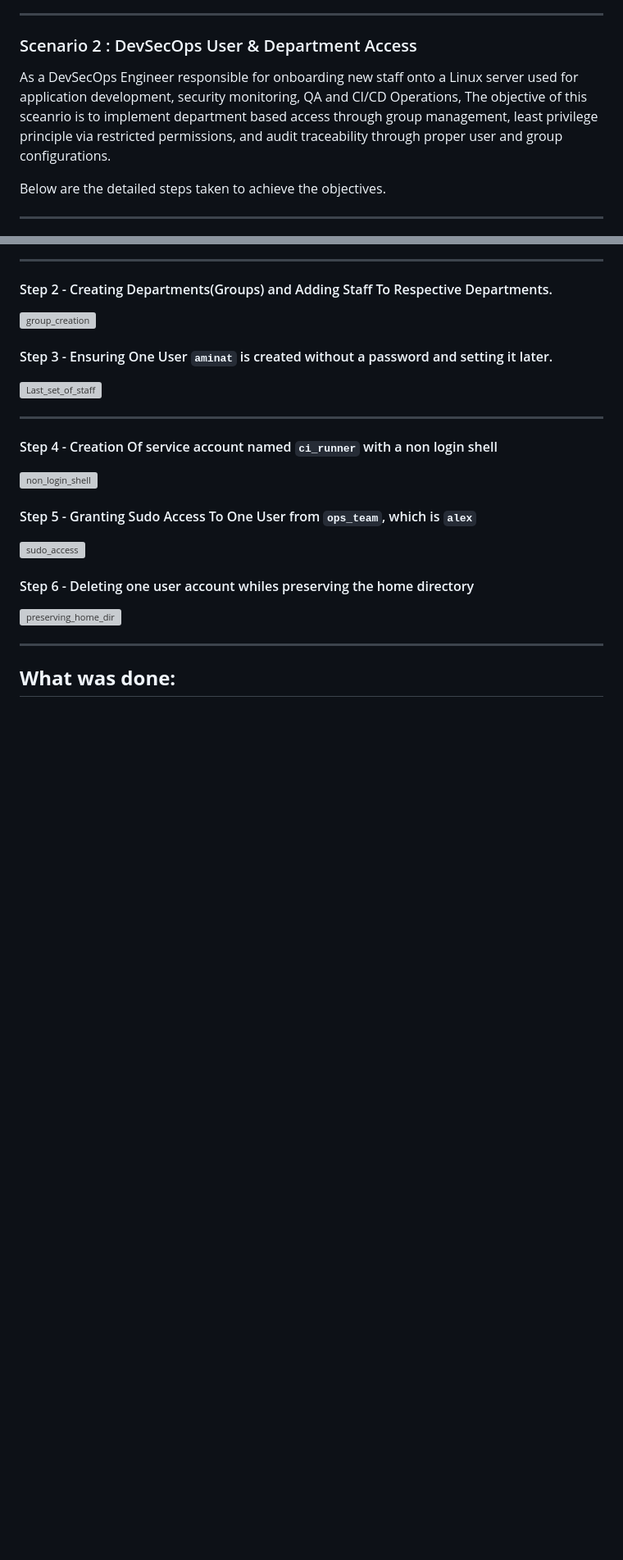
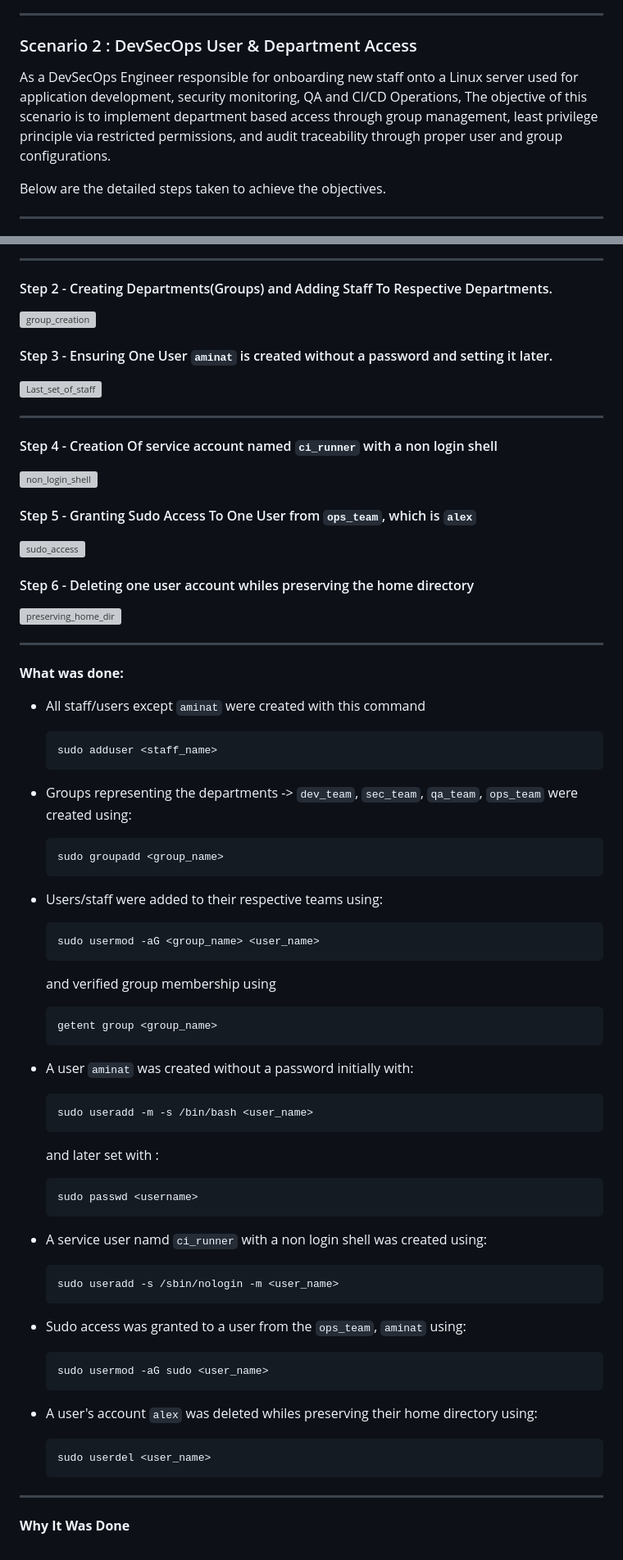
Before and after one commit to habibaadam/PR_DevSecOps, a Markdown page: DevSecOps_LinuxAssignment1/documentation.MD, 2 parts joined by grey strips. Shown at 82% size. Rendered like a GitHub page; blank space fills up the shorter version; grey boxes are pictures that could not be loaded.

Commit message:
outlined commands used for steps taken in scenario 2

````diff
--- a/DevSecOps_LinuxAssignment1/documentation.MD
+++ b/DevSecOps_LinuxAssignment1/documentation.MD
@@ -84,7 +84,7 @@ Below are the steps taken to achieve the objective.
 
 ### Scenario 2 :  DevSecOps User & Department Access
 <p>
-As a DevSecOps Engineer responsible for onboarding new staff onto a Linux server used for application development, security monitoring, QA and CI/CD Operations, The objective of this sceanrio is to implement department based access through group management, least privilege principle via restricted permissions, and audit traceability through proper user and group configurations.
+As a DevSecOps Engineer responsible for onboarding new staff onto a Linux server used for application development, security monitoring, QA and CI/CD Operations, The objective of this scenario is to implement department based access through group management, least privilege principle via restricted permissions, and audit traceability through proper user and group configurations.
 
 Below are the detailed steps taken to achieve the objectives.
 </p>
@@ -124,4 +124,49 @@ Below are the detailed steps taken to achieve the objectives.
 ---
 
 **What was done:**
--
+- All staff/users except `aminat` were created with this command
+
+   ```
+   sudo adduser <staff_name>
+   ```
+- Groups representing the departments -> `dev_team`,
+`sec_team`, `qa_team`, `ops_team` were created using:
+
+    ```
+    sudo groupadd <group_name>
+    ```
+- Users/staff were added to their respective teams using:
+
+   ```
+   sudo usermod -aG <group_name> <user_name>
+   ```
+   and verified group membership using
+   ```
+   getent group <group_name>
+   ```
+- A user `aminat` was created without a password initially with:
+   ```
+   sudo useradd -m -s /bin/bash <user_name>
+   ```
+   and later set with :
+   ```
+   sudo passwd <username>
+   ```
+- A service user namd `ci_runner` with a non login shell was created using:
+
+  ```
+  sudo useradd -s /sbin/nologin -m <user_name>
+  ```
+- Sudo access was granted to a user from the `ops_team`, `aminat` using:
+
+  ```
+  sudo usermod -aG sudo <user_name>
+  ```
+- A user's account `alex` was deleted whiles preserving their home directory using:
+  ```
+  sudo userdel <user_name>
+  ```
+
+---
+
+**Why It Was Done**
````
